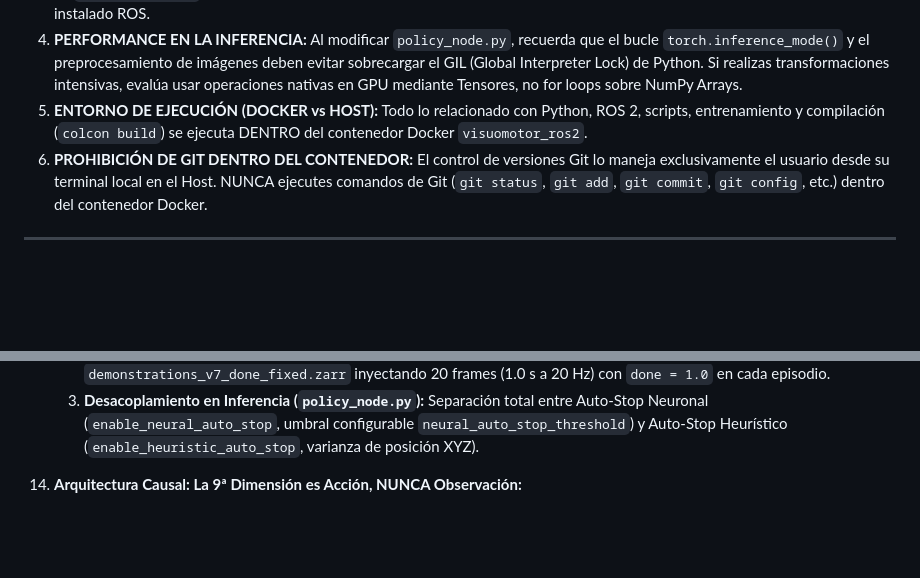
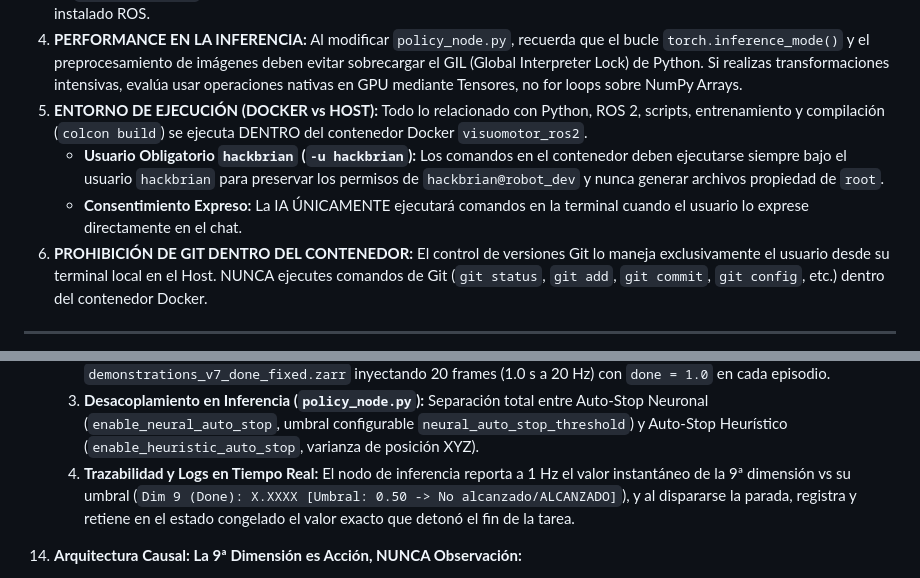
Before and after one commit to 97hackbrian/visuomotor_ros2, a Markdown page: context.md, 2 parts joined by grey strips. GitHub-like rendering; blank space fills up the shorter version.

Commit message:
feat: Update AGENTS.md and context.md to enforce user permissions and consent for Docker command execution

```diff
--- a/context.md
+++ b/context.md
@@ -68,6 +68,8 @@ Si eres una Inteligencia Artificial operando sobre este repositorio en el futuro
 3. **MANTENIMIENTO DEL CORE SEPARADO:** Nunca intentes inyectar `cv2.imshow`, llamadas a la API de ROS 2 o `rospy` dentro de `visuomotor_core`. El código de ese paquete debe poder correr en un clúster remoto de GPUs que ni siquiera tenga instalado ROS.
 4. **PERFORMANCE EN LA INFERENCIA:** Al modificar `policy_node.py`, recuerda que el bucle `torch.inference_mode()` y el preprocesamiento de imágenes deben evitar sobrecargar el GIL (Global Interpreter Lock) de Python. Si realizas transformaciones intensivas, evalúa usar operaciones nativas en GPU mediante Tensores, no for loops sobre NumPy Arrays.
 5. **ENTORNO DE EJECUCIÓN (DOCKER vs HOST):** Todo lo relacionado con Python, ROS 2, scripts, entrenamiento y compilación (`colcon build`) se ejecuta DENTRO del contenedor Docker `visuomotor_ros2`.
+   - **Usuario Obligatorio `hackbrian` (`-u hackbrian`):** Los comandos en el contenedor deben ejecutarse siempre bajo el usuario `hackbrian` para preservar los permisos de `hackbrian@robot_dev` y nunca generar archivos propiedad de `root`.
+   - **Consentimiento Expreso:** La IA ÚNICAMENTE ejecutará comandos en la terminal cuando el usuario lo exprese directamente en el chat.
 6. **PROHIBICIÓN DE GIT DENTRO DEL CONTENEDOR:** El control de versiones Git lo maneja exclusivamente el usuario desde su terminal local en el Host. NUNCA ejecutes comandos de Git (`git status`, `git add`, `git commit`, `git config`, etc.) dentro del contenedor Docker.
 
 ---
@@ -134,6 +136,7 @@ Durante las fases de integración (especialmente simulando con Omniverse Isaac S
      1. **Copy-Padding en Dataset (`zarr_dataset.py`):** Cuando el índice se acerca al final del episodio, se completa el horizonte replicando el último estado/acción (`np.repeat(actual_actions[-1:], pad_len, axis=0)`), permitiendo que la red entrene sobre los frames finales de término.
      2. **Parcheo Seguro de Datasets (`patch_dataset_done_flag.py`):** Script no destructivo que generó `demonstrations_v7_done_fixed.zarr` inyectando 20 frames (1.0 s a 20 Hz) con `done = 1.0` en cada episodio.
      3. **Desacoplamiento en Inferencia (`policy_node.py`):** Separación total entre Auto-Stop Neuronal (`enable_neural_auto_stop`, umbral configurable `neural_auto_stop_threshold`) y Auto-Stop Heurístico (`enable_heuristic_auto_stop`, varianza de posición XYZ).
+     4. **Trazabilidad y Logs en Tiempo Real:** El nodo de inferencia reporta a 1 Hz el valor instantáneo de la 9ª dimensión vs su umbral (`Dim 9 (Done): X.XXXX [Umbral: 0.50 -> No alcanzado/ALCANZADO]`), y al dispararse la parada, registra y retiene en el estado congelado el valor exacto que detonó el fin de la tarea.
 
 14. **Arquitectura Causal: La 9ª Dimensión es Acción, NUNCA Observación:**
    - *El Principio:* `observation.state` (8 dimensiones) modela propiocepción física medible por encoders/TF (`[X, Y, Z, Qx, Qy, Qz, Qw, Gripper]`). `action` (9 dimensiones) modela la intención motora y la decisión del agente (`[..., Gripper, Done]`).
```
Also changed, not shown: AGENTS.md (+9 -7 lines), UPDATE_KNOWLEDGE.md (+1 -1 lines).
